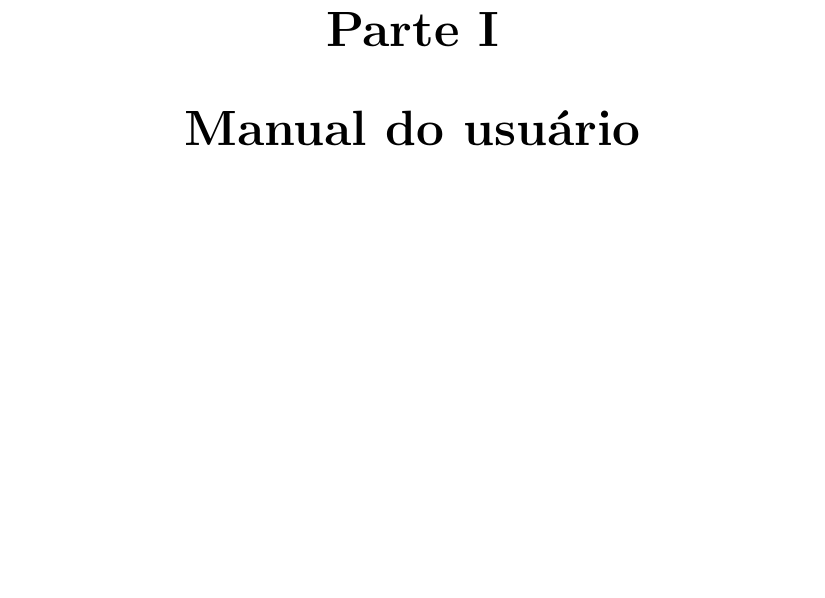
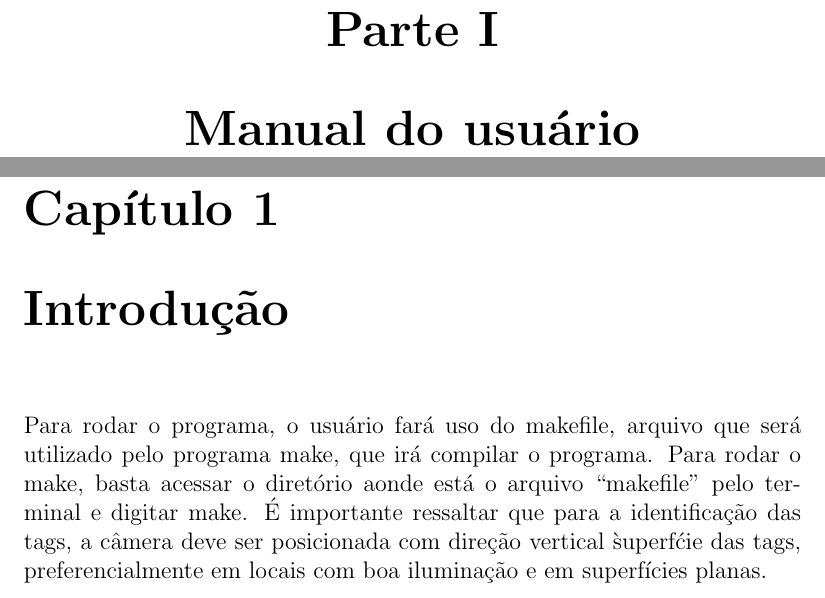
Before and after one commit to rafamanzo/Xadrez-em-Realidade-Aumentada, a LaTeX book (doc/manual.tex): part of page 3 of 11 before the commit and two parts of pages 3 and 5 of 13 after it, the two joined at a grey line, cut so that both start at the same text, the shorter picture padded with empty space. Compiled offline with pdfLaTeX.

Commit message:
Manual do usuario enviado pelo Douglas...

```diff
--- a/doc/manual.tex
+++ b/doc/manual.tex
@@ -18,6 +18,12 @@
 
 \part{Manual do usu\'ario}
 \label{part:manualdousuario}
+	\chapter{Introdu\c c\~ao}
+	Para rodar o programa, o usuário far\'a uso do makefile, arquivo que ser\'a
+	utilizado pelo programa make, que ir\'a compilar o programa. Para rodar o make,
+	basta acessar o diret\'orio aonde está o arquivo “makefile” pelo terminal e
+	digitar make. \'E importante ressaltar que para a identifica\c c\~ao das tags,
+	a c\^amera deve ser posicionada com direção vertical \` superf\'cie das tags, preferencialmente em locais com boa iluminação e em superf\'icies planas.
 
 \part{Manual do Desenvolvedor}
 \label{part:manualdodesenvolvedor}
```
